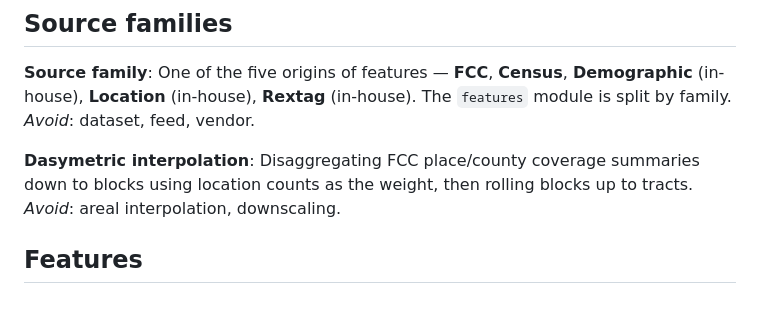
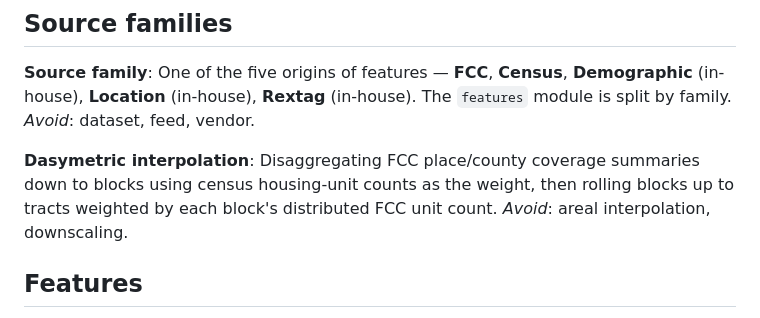
Before and after one commit to eprashar-clgx/network-idx, a Markdown page: CONTEXT.md, the part around the change. GitHub-like rendering.

```diff
--- a/CONTEXT.md
+++ b/CONTEXT.md
@@ -56,8 +56,9 @@ One of the five origins of features — **FCC**, **Census**, **Demographic** (in
 _Avoid_: dataset, feed, vendor.
 
 **Dasymetric interpolation**:
-Disaggregating FCC place/county coverage summaries down to blocks using location counts
-as the weight, then rolling blocks up to tracts.
+Disaggregating FCC place/county coverage summaries down to blocks using census
+housing-unit counts as the weight, then rolling blocks up to tracts weighted by each
+block's distributed FCC unit count.
 _Avoid_: areal interpolation, downscaling.
 
 ## Features
```
Also changed, not shown: docs/dasymetric_interpolation.md (+42 -8 lines).
